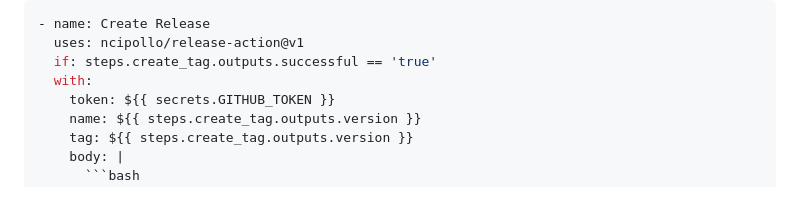
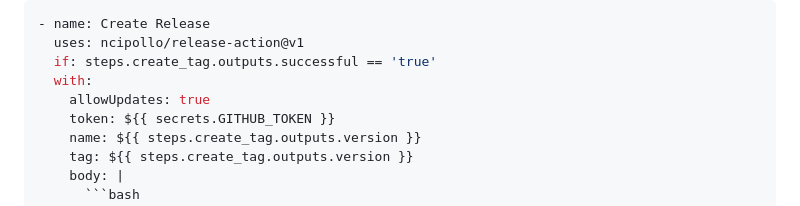
Before and after one commit to jaywcjlove/create-tag-action, a Markdown page: README.md, the part around the change. Rendered like a GitHub page.

Commit message:
doc: Update README.md

```diff
--- a/README.md
+++ b/README.md
@@ -117,6 +117,7 @@ Use `steps.<job_id>.outputs.successful` to determine whether the version is crea
   uses: ncipollo/release-action@v1
   if: steps.create_tag.outputs.successful == 'true'
   with:
+    allowUpdates: true
     token: ${{ secrets.GITHUB_TOKEN }}
     name: ${{ steps.create_tag.outputs.version }}
     tag: ${{ steps.create_tag.outputs.version }}
```
